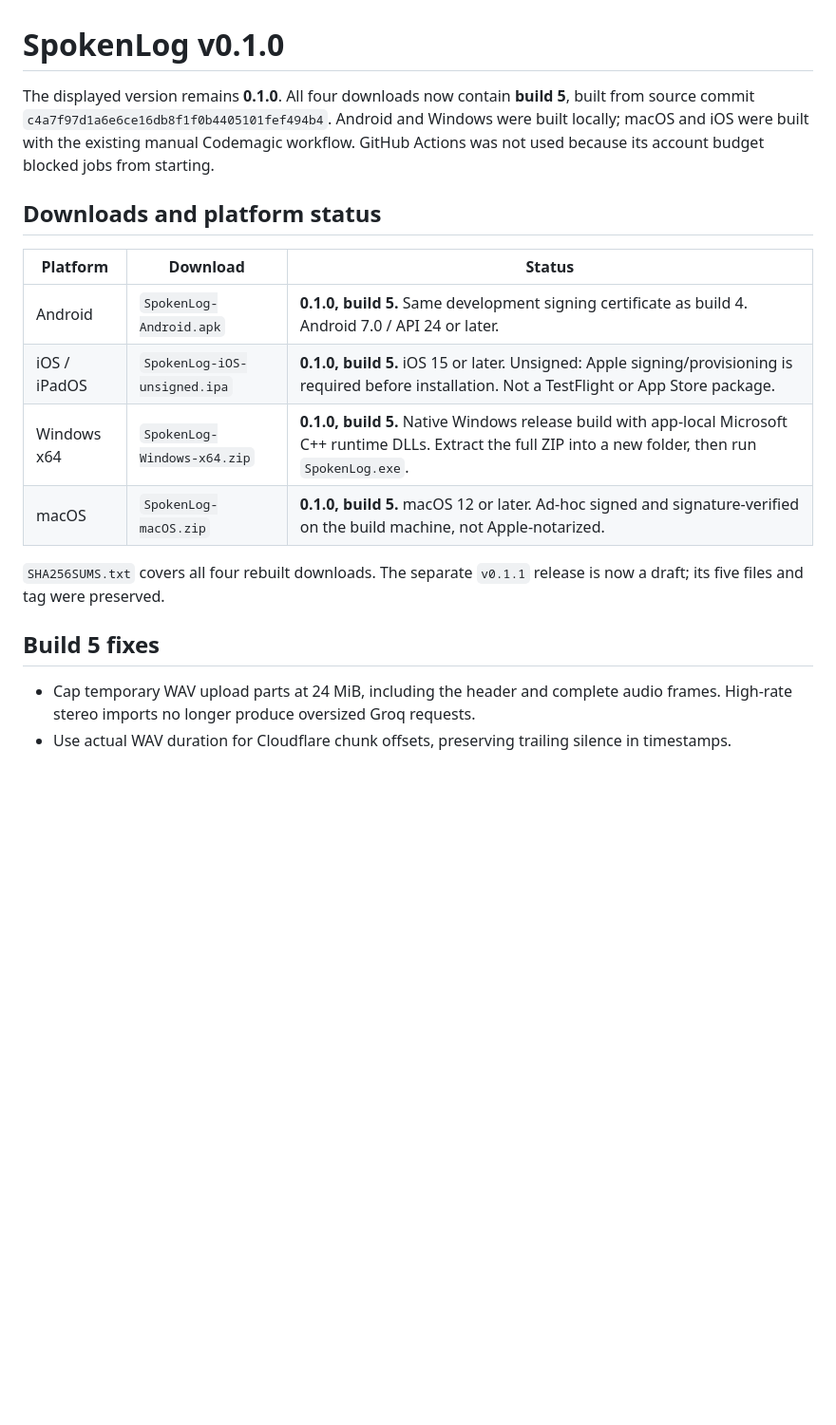
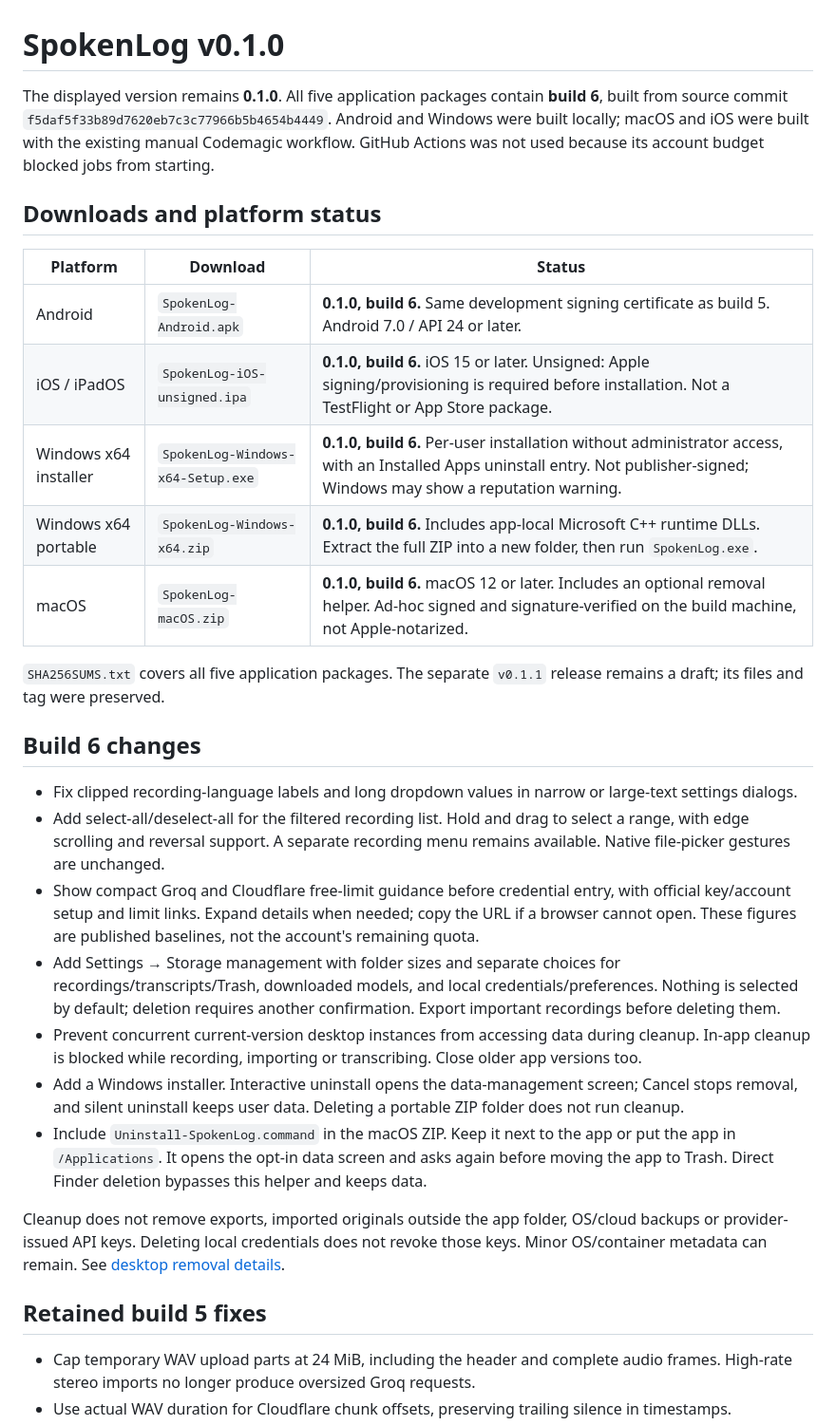
Before and after one commit to Blue-B/SpokenLog, a Markdown page: docs/releases/v0.1.0.md, the part around one of its changes. Shown at 95% size. Rendered like a GitHub page; blank space fills up the shorter version.

Commit message:
Document verified v0.1.0 build 6 downloads [skip ci]

```diff
--- a/docs/releases/v0.1.0.md
+++ b/docs/releases/v0.1.0.md
@@ -1,19 +1,32 @@
 # SpokenLog v0.1.0
 
-The displayed version remains **0.1.0**. All four downloads now contain **build 5**, built from source commit `c4a7f97d1a6e6ce16db8f1f0b4405101fef494b4`. Android and Windows were built locally; macOS and iOS were built with the existing manual Codemagic workflow. GitHub Actions was not used because its account budget blocked jobs from starting.
+The displayed version remains **0.1.0**. All five application packages contain **build 6**, built from source commit `f5daf5f33b89d7620eb7c3c77966b5b4654b4449`. Android and Windows were built locally; macOS and iOS were built with the existing manual Codemagic workflow. GitHub Actions was not used because its account budget blocked jobs from starting.
 
 ## Downloads and platform status
 
 | Platform | Download | Status |
 | --- | --- | --- |
-| Android | `SpokenLog-Android.apk` | **0.1.0, build 5.** Same development signing certificate as build 4. Android 7.0 / API 24 or later. |
-| iOS / iPadOS | `SpokenLog-iOS-unsigned.ipa` | **0.1.0, build 5.** iOS 15 or later. Unsigned: Apple signing/provisioning is required before installation. Not a TestFlight or App Store package. |
-| Windows x64 | `SpokenLog-Windows-x64.zip` | **0.1.0, build 5.** Native Windows release build with app-local Microsoft C++ runtime DLLs. Extract the full ZIP into a new folder, then run `SpokenLog.exe`. |
-| macOS | `SpokenLog-macOS.zip` | **0.1.0, build 5.** macOS 12 or later. Ad-hoc signed and signature-verified on the build machine, not Apple-notarized. |
+| Android | `SpokenLog-Android.apk` | **0.1.0, build 6.** Same development signing certificate as build 5. Android 7.0 / API 24 or later. |
+| iOS / iPadOS | `SpokenLog-iOS-unsigned.ipa` | **0.1.0, build 6.** iOS 15 or later. Unsigned: Apple signing/provisioning is required before installation. Not a TestFlight or App Store package. |
+| Windows x64 installer | `SpokenLog-Windows-x64-Setup.exe` | **0.1.0, build 6.** Per-user installation without administrator access, with an Installed Apps uninstall entry. Not publisher-signed; Windows may show a reputation warning. |
+| Windows x64 portable | `SpokenLog-Windows-x64.zip` | **0.1.0, build 6.** Includes app-local Microsoft C++ runtime DLLs. Extract the full ZIP into a new folder, then run `SpokenLog.exe`. |
+| macOS | `SpokenLog-macOS.zip` | **0.1.0, build 6.** macOS 12 or later. Includes an optional removal helper. Ad-hoc signed and signature-verified on the build machine, not Apple-notarized. |
 
-`SHA256SUMS.txt` covers all four rebuilt downloads. The separate `v0.1.1` release is now a draft; its five files and tag were preserved.
+`SHA256SUMS.txt` covers all five application packages. The separate `v0.1.1` release remains a draft; its files and tag were preserved.
 
-## Build 5 fixes
+## Build 6 changes
+
+- Fix clipped recording-language labels and long dropdown values in narrow or large-text settings dialogs.
+- Add select-all/deselect-all for the filtered recording list. Hold and drag to select a range, with edge scrolling and reversal support. A separate recording menu remains available. Native file-picker gestures are unchanged.
+- Show compact Groq and Cloudflare free-limit guidance before credential entry, with official key/account setup and limit links. Expand details when needed; copy the URL if a browser cannot open. These figures are published baselines, not the account's remaining quota.
+- Add Settings → Storage management with folder sizes and separate choices for recordings/transcripts/Trash, downloaded models, and local credentials/preferences. Nothing is selected by default; deletion requires another confirmation. Export important recordings before deleting them.
+- Prevent concurrent current-version desktop instances from accessing data during cleanup. In-app cleanup is blocked while recording, importing or transcribing. Close older app versions too.
+- Add a Windows installer. Interactive uninstall opens the data-management screen; Cancel stops removal, and silent uninstall keeps user data. Deleting a portable ZIP folder does not run cleanup.
+- Include `Uninstall-SpokenLog.command` in the macOS ZIP. Keep it next to the app or put the app in `/Applications`. It opens the opt-in data screen and asks again before moving the app to Trash. Direct Finder deletion bypasses this helper and keeps data.
+
+Cleanup does not remove exports, imported originals outside the app folder, OS/cloud backups or provider-issued API keys. Deleting local credentials does not revoke those keys. Minor OS/container metadata can remain. See [desktop removal details](https://github.com/Blue-B/SpokenLog/blob/main/docs/desktop-removal.md).
+
+## Retained build 5 fixes
 
 - Cap temporary WAV upload parts at 24 MiB, including the header and complete audio frames. High-rate stereo imports no longer produce oversized Groq requests.
 - Use actual WAV duration for Cloudflare chunk offsets, preserving trailing silence in timestamps.
```
Also changed, not shown: other parts of docs/releases/v0.1.0.md (+10 -9 lines).
